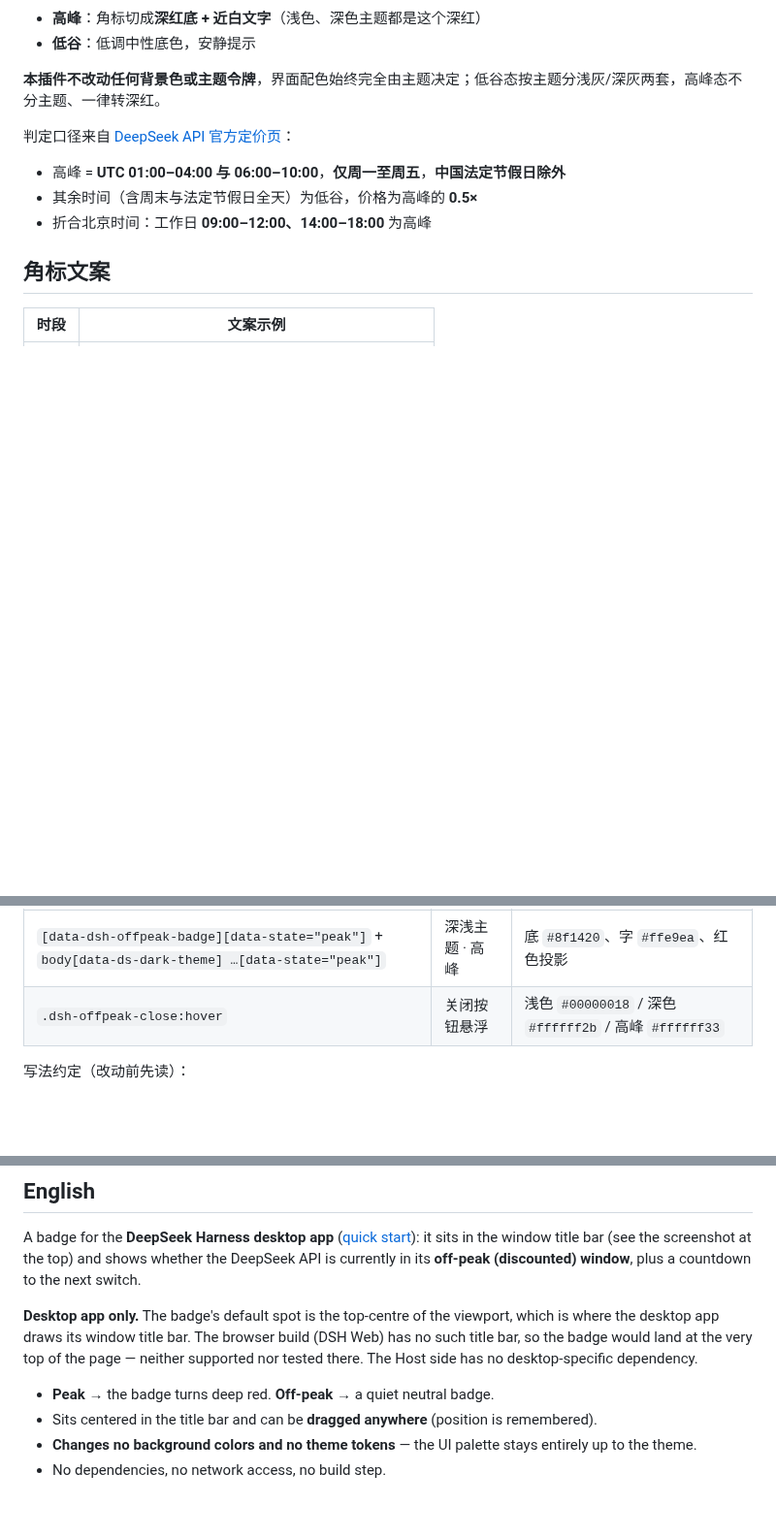
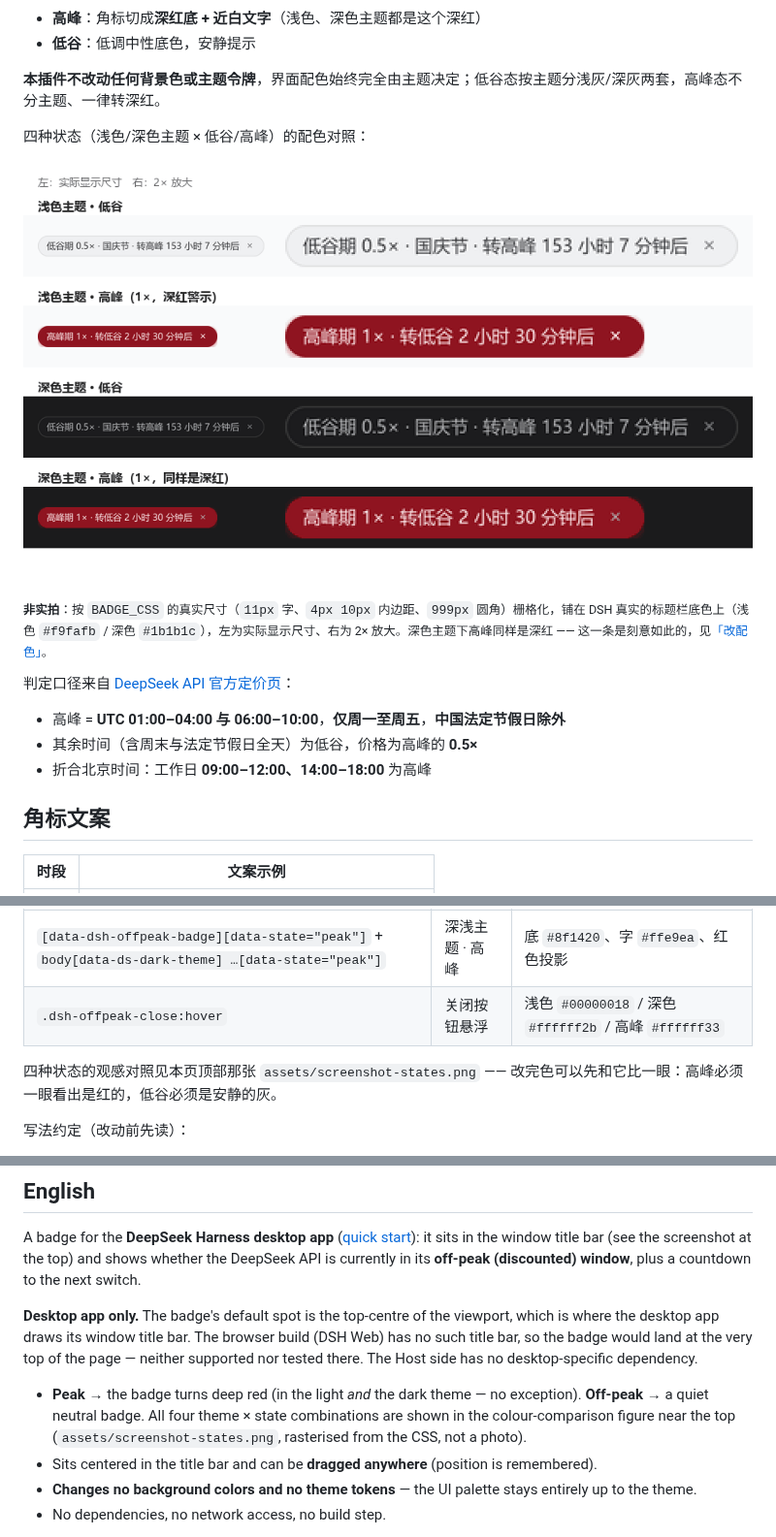
Before and after one commit to wenxiuncle/dsh-offpeak-alert, a Markdown page: README.md, 3 parts joined by grey strips. Shown at 97% size. GitHub-like rendering; pictures changed too: assets/screenshot-states.png (added); blank space fills up the shorter version.

Commit message:
docs: README 增加四种状态的配色对照图
视觉验证时按真实尺寸栅格化的那张图只留在临时目录里，README 只有实拍截图，
看不出"浅色/深色 × 低谷/高峰"四种状态分别长什么样，也不好在改配色时对照。

- 新增 assets/screenshot-states.png：四种状态并排，左为实际显示尺寸、右为 2× 放大，
  底色用 DSH 真实的标题栏令牌（浅 #f9fafb / 深 #1b1b1c）。
  图下明确标注**非实拍**，避免被当成桌面版截图
- README 正文（高峰/低谷说明之后）与「改配色」一节都指向它；
  English 一节同步说明高峰在深浅主题都变红
- AGENTS.md 的文件地图标注这张图不是实拍、改配色后要一起更新

```diff
--- a/README.md
+++ b/README.md
@@ -16,6 +16,12 @@
 - **低谷**：低调中性底色，安静提示
 
 **本插件不改动任何背景色或主题令牌**，界面配色始终完全由主题决定；低谷态按主题分浅灰/深灰两套，高峰态不分主题、一律转深红。
+
+四种状态（浅色/深色主题 × 低谷/高峰）的配色对照：
+
+![角标四种状态配色对照：浅色主题的低谷与高峰、深色主题的低谷与高峰](assets/screenshot-states.png)
+
+<sub>**非实拍**：按 `BADGE_CSS` 的真实尺寸（`11px` 字、`4px 10px` 内边距、`999px` 圆角）栅格化，铺在 DSH 真实的标题栏底色上（浅色 `#f9fafb` / 深色 `#1b1b1c`），左为实际显示尺寸、右为 2× 放大。深色主题下高峰同样是深红 —— 这一条是刻意如此的，见[「改配色」](#改配色)。</sub>
 
 判定口径来自 [DeepSeek API 官方定价页](https://api-docs.deepseek.com/quick_start/pricing)：
 
@@ -98,6 +104,8 @@ __dshOffpeak.showBadge()   // 恢复被 × 关掉的角标
 | `[data-dsh-offpeak-badge][data-state="peak"]` + `body[data-ds-dark-theme] …[data-state="peak"]` | 深浅主题 · 高峰 | 底 `#8f1420`、字 `#ffe9ea`、红色投影 |
 | `.dsh-offpeak-close:hover` | 关闭按钮悬浮 | 浅色 `#00000018` / 深色 `#ffffff2b` / 高峰 `#ffffff33` |
 
+四种状态的观感对照见本页顶部那张 `assets/screenshot-states.png` —— 改完色可以先和它比一眼：高峰必须一眼看出是红的，低谷必须是安静的灰。
+
 写法约定（改动前先读）：
 
 1. **深浅两套都按 `body[data-ds-dark-theme]` 分支**，不要用 `prefers-color-scheme` —— DSH 的主题切换靠这个属性，媒体查询会跟着系统走、而不是跟着应用内设置走。
@@ -168,7 +176,7 @@ A badge for the **DeepSeek Harness desktop app** ([quick start](https://deepseek
 
 **Desktop app only.** The badge's default spot is the top-centre of the viewport, which is where the desktop app draws its window title bar. The browser build (DSH Web) has no such title bar, so the badge would land at the very top of the page — neither supported nor tested there. The Host side has no desktop-specific dependency.
 
-- **Peak** → the badge turns deep red. **Off-peak** → a quiet neutral badge.
+- **Peak** → the badge turns deep red (in the light *and* the dark theme — no exception). **Off-peak** → a quiet neutral badge. All four theme × state combinations are shown in the colour-comparison figure near the top (`assets/screenshot-states.png`, rasterised from the CSS, not a photo).
 - Sits centered in the title bar and can be **dragged anywhere** (position is remembered).
 - **Changes no background colors and no theme tokens** — the UI palette stays entirely up to the theme.
 - No dependencies, no network access, no build step.
```
Also changed, not shown: AGENTS.md (+1 -1 lines).
